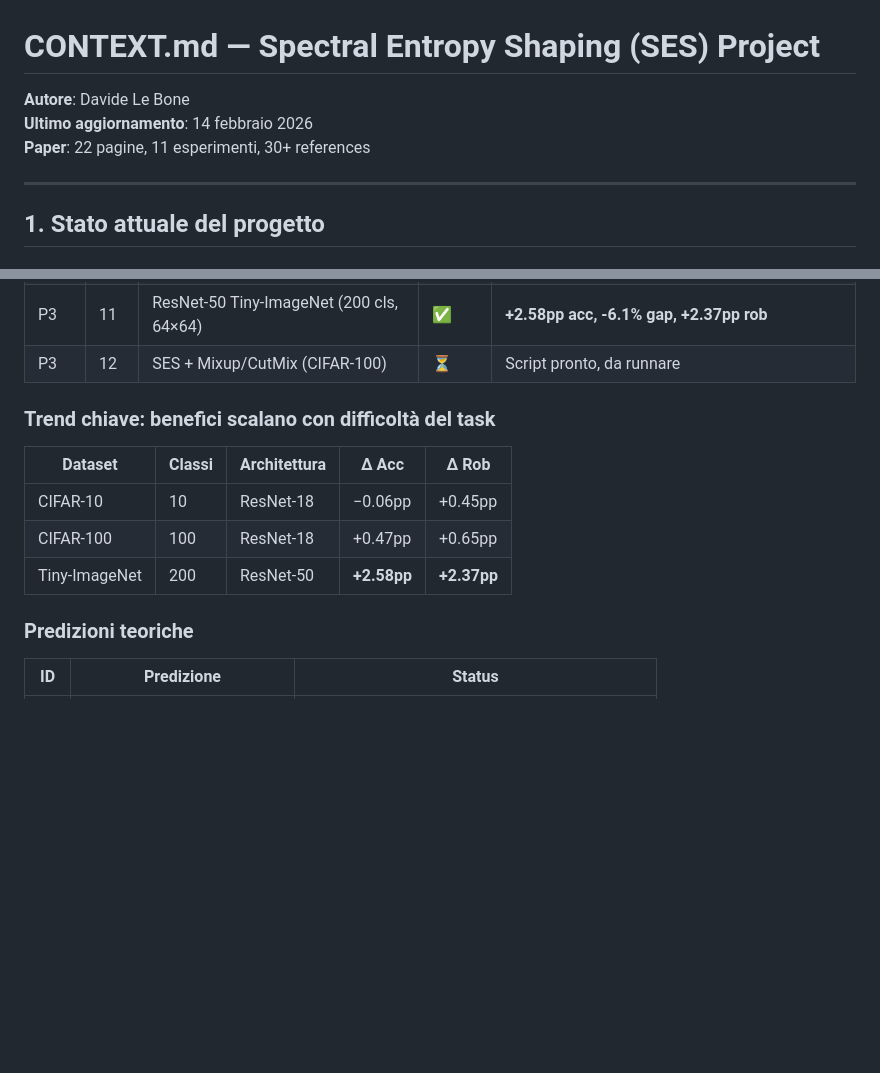
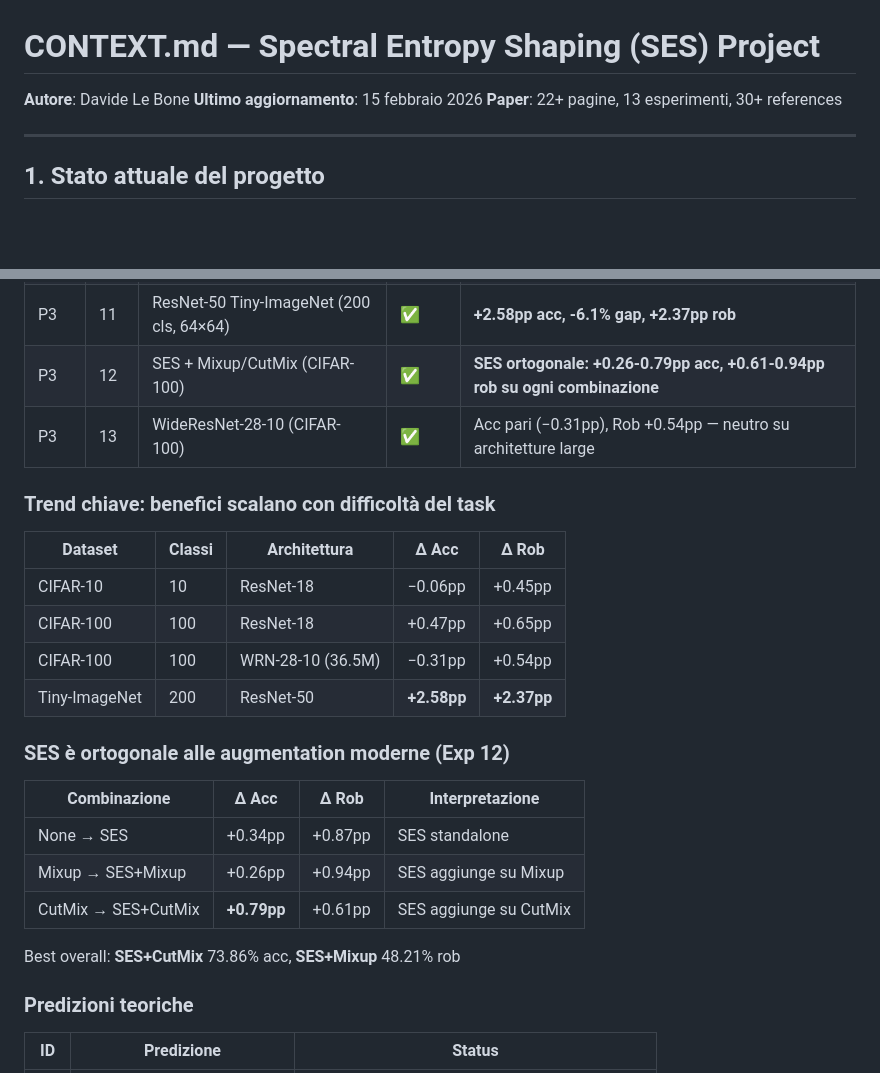
Before and after one commit to akira-n-28/Spectral-Entropy-Shaping, a Markdown page: CONTEXT.md, 2 parts joined by grey strips. GitHub-like rendering; blank space fills up the shorter version.

```diff
--- a/CONTEXT.md
+++ b/CONTEXT.md
@@ -1,8 +1,8 @@
 # CONTEXT.md — Spectral Entropy Shaping (SES) Project
 
 **Autore**: Davide Le Bone
-**Ultimo aggiornamento**: 14 febbraio 2026
-**Paper**: 22 pagine, 11 esperimenti, 30+ references
+**Ultimo aggiornamento**: 15 febbraio 2026
+**Paper**: 22+ pagine, 13 esperimenti, 30+ references
 
 ---
 
@@ -33,7 +33,8 @@ Un solo iperparametro interpretabile: β ∈ (0,1). Implementazione ~10 righe Py
 | P2 | 9 | Layer hooking ablation (CIFAR-10) | ✅ | Last 3→best acc/gap, All 9→best rob |
 | P3 | 10 | Periodic SES k={1,3,5,10} (CIFAR-100) | ✅ | **k=10: +0.86pp acc, +0.96pp rob, solo 19% overhead** |
 | P3 | 11 | ResNet-50 Tiny-ImageNet (200 cls, 64×64) | ✅ | **+2.58pp acc, -6.1% gap, +2.37pp rob** |
-| P3 | 12 | SES + Mixup/CutMix (CIFAR-100) | ⏳ | Script pronto, da runnare |
+| P3 | 12 | SES + Mixup/CutMix (CIFAR-100) | ✅ | **SES ortogonale: +0.26-0.79pp acc, +0.61-0.94pp rob su ogni combinazione** |
+| P3 | 13 | WideResNet-28-10 (CIFAR-100) | ✅ | Acc pari (−0.31pp), Rob +0.54pp — neutro su architetture large |
 
 ### Trend chiave: benefici scalano con difficoltà del task
 
@@ -41,7 +42,18 @@ Un solo iperparametro interpretabile: β ∈ (0,1). Implementazione ~10 righe Py
 |---------|--------|--------------|-------|-------|
 | CIFAR-10 | 10 | ResNet-18 | −0.06pp | +0.45pp |
 | CIFAR-100 | 100 | ResNet-18 | +0.47pp | +0.65pp |
+| CIFAR-100 | 100 | WRN-28-10 (36.5M) | −0.31pp | +0.54pp |
 | Tiny-ImageNet | 200 | ResNet-50 | **+2.58pp** | **+2.37pp** |
+
+### SES è ortogonale alle augmentation moderne (Exp 12)
+
+| Combinazione | Δ Acc | Δ Rob | Interpretazione |
+|---|---|---|---|
+| None → SES | +0.34pp | +0.87pp | SES standalone |
+| Mixup → SES+Mixup | +0.26pp | +0.94pp | SES aggiunge su Mixup |
+| CutMix → SES+CutMix | **+0.79pp** | +0.61pp | SES aggiunge su CutMix |
+
+Best overall: **SES+CutMix** 73.86% acc, **SES+Mixup** 48.21% rob
 
 ### Predizioni teoriche
 
```
Also changed, not shown: other parts of CONTEXT.md (+28 -25 lines).
